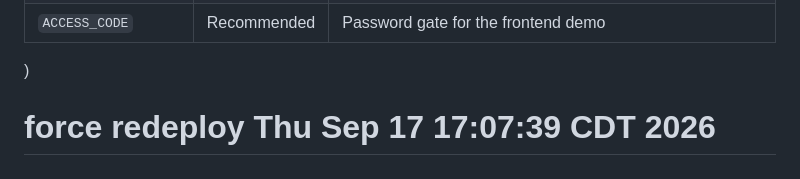
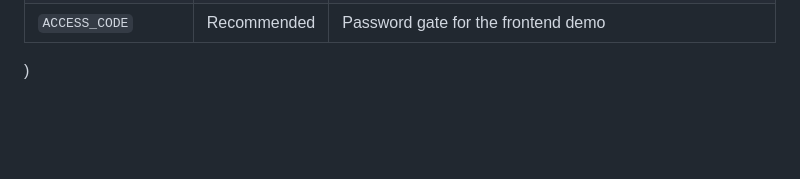
Before and after one commit to johnstockburn4-creator/AI-powered-credit-underwriting-platform-automated-10-K-analysis-financial-extraction-and-memo-ge, a Markdown page: README.md, the part around the change. Rendered like a GitHub page; blank space fills up the shorter version.

```diff
--- a/README.md
+++ b/README.md
@@ -172,6 +172,3 @@ Set these in Railway (production) or a local `.env` file (development). Never co
 | `ANTHROPIC_API_KEY` | Yes | Anthropic API key — used for MD&A analysis and segment parsing |
 | `ACCESS_CODE` | Recommended | Password gate for the frontend demo |"""
 )
-
-
-# force redeploy Thu Sep 17 17:07:39 CDT 2026
```
